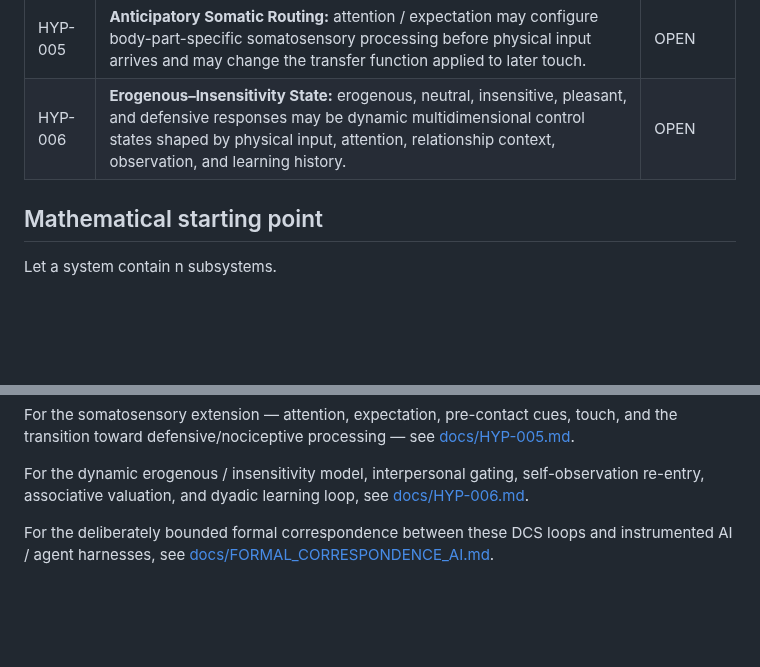
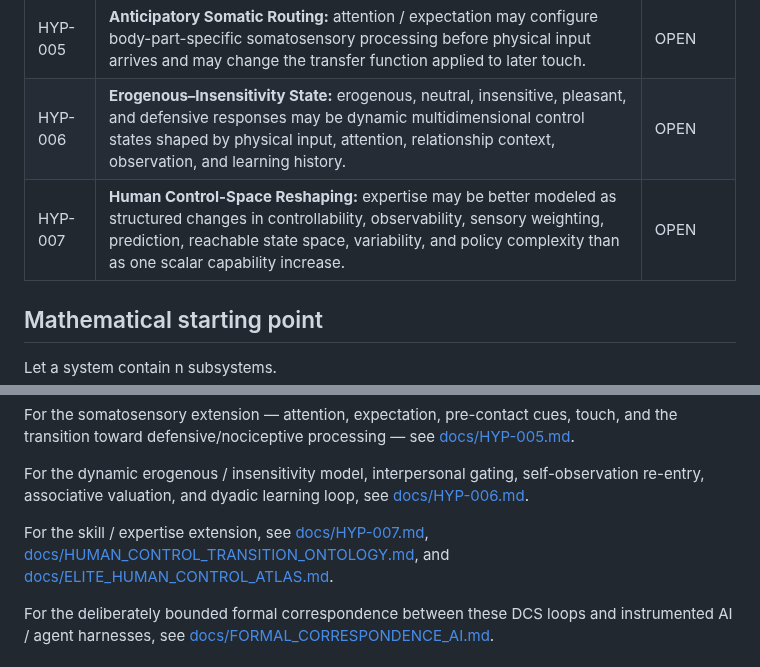
Before and after one commit to hopeless-t/dissociated-control-systems, a Markdown page: README.md, 2 parts joined by grey strips. GitHub-like rendering; blank space fills up the shorter version.

Commit message:
docs: register human control-space research

```diff
--- a/README.md
+++ b/README.md
@@ -142,6 +142,7 @@ parasomnia is in scope.
 | HYP-004 | **Local Intervention / Global Transition:** a bounded change to one gate or coupling can move the whole system between qualitatively different observable regimes. | OPEN |
 | HYP-005 | **Anticipatory Somatic Routing:** attention / expectation may configure body-part-specific somatosensory processing before physical input arrives and may change the transfer function applied to later touch. | OPEN |
 | HYP-006 | **Erogenous–Insensitivity State:** erogenous, neutral, insensitive, pleasant, and defensive responses may be dynamic multidimensional control states shaped by physical input, attention, relationship context, observation, and learning history. | OPEN |
+| HYP-007 | **Human Control-Space Reshaping:** expertise may be better modeled as structured changes in controllability, observability, sensory weighting, prediction, reachable state space, variability, and policy complexity than as one scalar capability increase. | OPEN |
 
 ## Mathematical starting point
 
@@ -178,6 +179,11 @@ touch, and the transition toward defensive/nociceptive processing — see
 For the dynamic erogenous / insensitivity model, interpersonal gating,
 self-observation re-entry, associative valuation, and dyadic learning loop, see
 [docs/HYP-006.md](docs/HYP-006.md).
+
+For the skill / expertise extension, see
+[docs/HYP-007.md](docs/HYP-007.md),
+[docs/HUMAN_CONTROL_TRANSITION_ONTOLOGY.md](docs/HUMAN_CONTROL_TRANSITION_ONTOLOGY.md),
+and [docs/ELITE_HUMAN_CONTROL_ATLAS.md](docs/ELITE_HUMAN_CONTROL_ATLAS.md).
 
 For the deliberately bounded formal correspondence between these DCS loops and
 instrumented AI / agent harnesses, see
```
